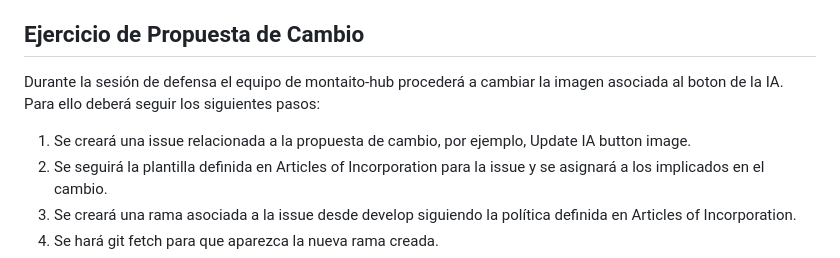
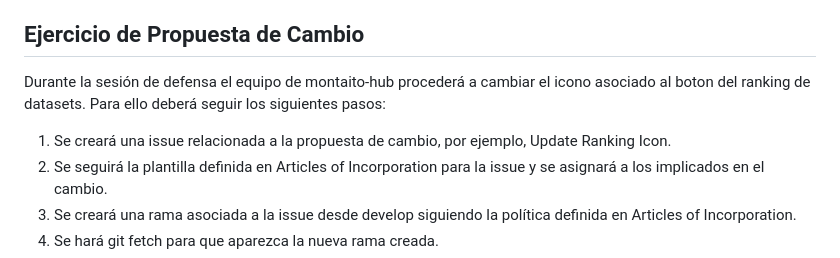
Before and after one commit to Lidiajim/montaito-hub, a Markdown page: docs/Project_report.md, the part around the change. Rendered like a GitHub page.

Commit message:
docs: Update exercise

```diff
--- a/docs/Project_report.md
+++ b/docs/Project_report.md
@@ -203,8 +203,8 @@ El entorno fomenta el trabajo en equipo mediante el uso de herramientas colabora
 GitHub: Para la gestión de issues, pull requests y revisión de código.
 Zenodo: Para la integración con Flamapy y el repositorio de modelos en UVL.
 ## Ejercicio de Propuesta de Cambio
-Durante la sesión de defensa el equipo de montaito-hub procederá a cambiar la imagen asociada al boton de la IA. Para ello deberá seguir los siguientes pasos:
-1. Se creará una issue relacionada a la propuesta de cambio, por ejemplo, Update IA button image.
+Durante la sesión de defensa el equipo de montaito-hub procederá a cambiar el icono asociado al boton del ranking de datasets. Para ello deberá seguir los siguientes pasos:
+1. Se creará una issue relacionada a la propuesta de cambio, por ejemplo, Update Ranking Icon.
 2. Se seguirá la plantilla definida en Articles of Incorporation para la issue y se asignará a los implicados en el cambio.
 3. Se creará una rama asociada a la issue desde develop siguiendo la política definida en Articles of Incorporation.
 4. Se hará git fetch para que aparezca la nueva rama creada.
```
